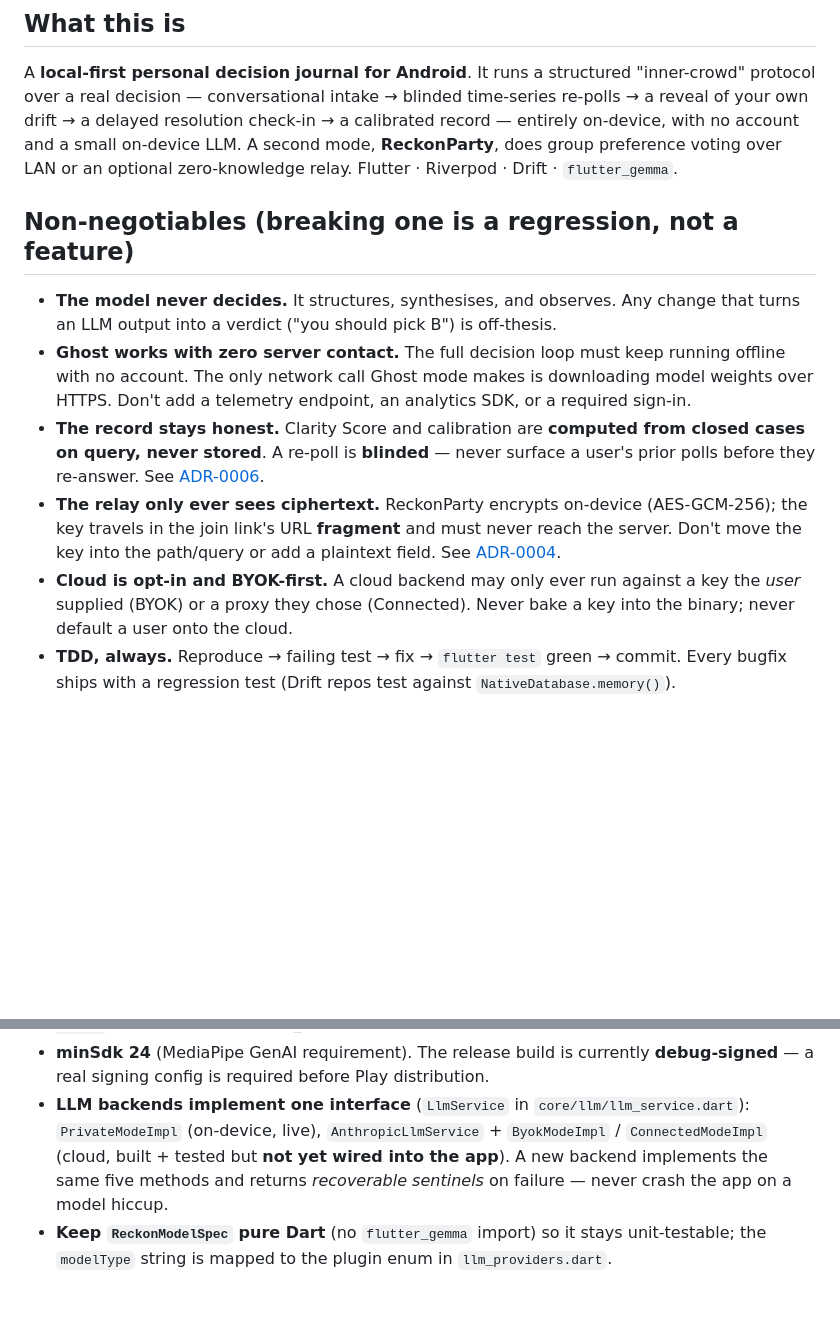
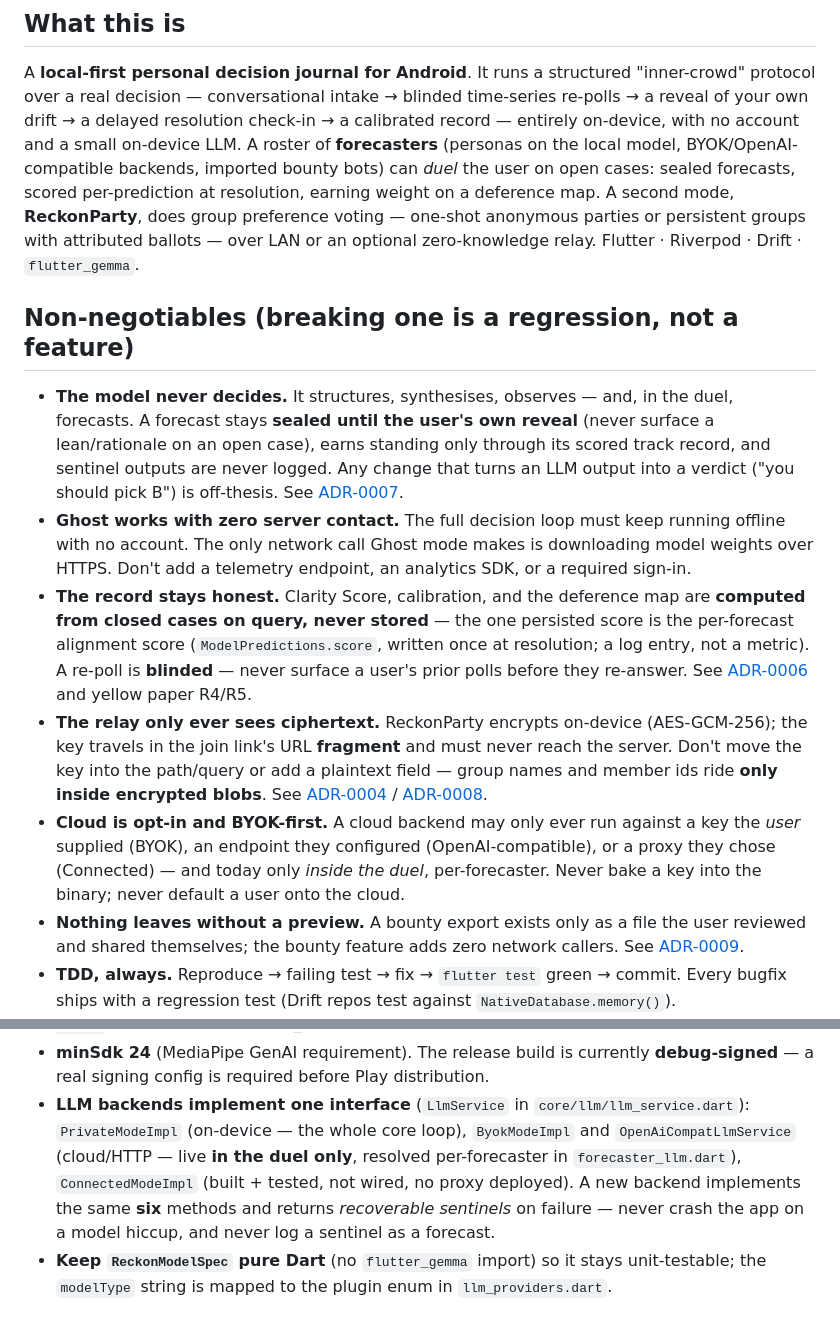
Before and after one commit to levitatingflyfisher/Reckon, a Markdown page: AGENTS.md, 2 parts joined by grey strips. GitHub-like rendering; blank space fills up the shorter version.

Commit message:
docs(agents): the rulebook learns the duel, groups, and the bounty boundary
An agent following the old AGENTS.md would have broken three fresh
invariants without knowing they exist: surfacing a sealed forecast on an
open case, treating 'the same five methods' as the LlmService contract
(it's six now, and sentinels must never be logged as forecasts), and
assuming all cloud backends are unwired (two are live, duel-only,
per-forecaster). Non-negotiables and the module map now name the new
features and their ADRs.

```diff
--- a/AGENTS.md
+++ b/AGENTS.md
@@ -25,28 +25,44 @@ A **local-first personal decision journal for Android**. It runs a structured
 "inner-crowd" protocol over a real decision — conversational intake → blinded
 time-series re-polls → a reveal of your own drift → a delayed resolution check-in →
 a calibrated record — entirely on-device, with no account and a small on-device LLM.
-A second mode, **ReckonParty**, does group preference voting over LAN or an optional
-zero-knowledge relay. Flutter · Riverpod · Drift · `flutter_gemma`.
+A roster of **forecasters** (personas on the local model, BYOK/OpenAI-compatible
+backends, imported bounty bots) can *duel* the user on open cases: sealed forecasts,
+scored per-prediction at resolution, earning weight on a deference map. A second mode,
+**ReckonParty**, does group preference voting — one-shot anonymous parties or
+persistent groups with attributed ballots — over LAN or an optional zero-knowledge
+relay. Flutter · Riverpod · Drift · `flutter_gemma`.
 
 ## Non-negotiables (breaking one is a regression, not a feature)
 
-- **The model never decides.** It structures, synthesises, and observes. Any change
-  that turns an LLM output into a verdict ("you should pick B") is off-thesis.
+- **The model never decides.** It structures, synthesises, observes — and, in the
+  duel, forecasts. A forecast stays **sealed until the user's own reveal** (never
+  surface a lean/rationale on an open case), earns standing only through its scored
+  track record, and sentinel outputs are never logged. Any change that turns an LLM
+  output into a verdict ("you should pick B") is off-thesis. See
+  [ADR-0007](docs/adr/0007-forecaster-duel-alignment-scoring.md).
 - **Ghost works with zero server contact.** The full decision loop must keep running
   offline with no account. The only network call Ghost mode makes is downloading
   model weights over HTTPS. Don't add a telemetry endpoint, an analytics SDK, or a
   required sign-in.
-- **The record stays honest.** Clarity Score and calibration are **computed from
-  closed cases on query, never stored**. A re-poll is **blinded** — never surface a
+- **The record stays honest.** Clarity Score, calibration, and the deference map are
+  **computed from closed cases on query, never stored** — the one persisted score is
+  the per-forecast alignment score (`ModelPredictions.score`, written once at
+  resolution; a log entry, not a metric). A re-poll is **blinded** — never surface a
   user's prior polls before they re-answer. See
-  [ADR-0006](docs/adr/0006-honest-record-blinded-repolls.md).
+  [ADR-0006](docs/adr/0006-honest-record-blinded-repolls.md) and yellow paper R4/R5.
 - **The relay only ever sees ciphertext.** ReckonParty encrypts on-device (AES-GCM-256);
   the key travels in the join link's URL **fragment** and must never reach the server.
-  Don't move the key into the path/query or add a plaintext field. See
-  [ADR-0004](docs/adr/0004-reckonparty-zero-knowledge-sync.md).
+  Don't move the key into the path/query or add a plaintext field — group names and
+  member ids ride **only inside encrypted blobs**. See
+  [ADR-0004](docs/adr/0004-reckonparty-zero-knowledge-sync.md) /
+  [ADR-0008](docs/adr/0008-persistent-groups-attributed-ballots.md).
 - **Cloud is opt-in and BYOK-first.** A cloud backend may only ever run against a key
-  the *user* supplied (BYOK) or a proxy they chose (Connected). Never bake a key into
-  the binary; never default a user onto the cloud.
+  the *user* supplied (BYOK), an endpoint they configured (OpenAI-compatible), or a
+  proxy they chose (Connected) — and today only *inside the duel*, per-forecaster.
+  Never bake a key into the binary; never default a user onto the cloud.
+- **Nothing leaves without a preview.** A bounty export exists only as a file the user
+  reviewed and shared themselves; the bounty feature adds zero network callers. See
+  [ADR-0009](docs/adr/0009-bounty-client-paste-import.md).
 - **TDD, always.** Reproduce → failing test → fix → `flutter test` green → commit.
   Every bugfix ships with a regression test (Drift repos test against
   `NativeDatabase.memory()`).
@@ -101,10 +121,12 @@ cd relay && dart pub get && dart analyze && dart test
 - **minSdk 24** (MediaPipe GenAI requirement). The release build is currently
   **debug-signed** — a real signing config is required before Play distribution.
 - **LLM backends implement one interface** (`LlmService` in `core/llm/llm_service.dart`):
-  `PrivateModeImpl` (on-device, live), `AnthropicLlmService` + `ByokModeImpl` /
-  `ConnectedModeImpl` (cloud, built + tested but **not yet wired into the app**). A new
-  backend implements the same five methods and returns *recoverable sentinels* on
-  failure — never crash the app on a model hiccup.
+  `PrivateModeImpl` (on-device — the whole core loop), `ByokModeImpl` and
+  `OpenAiCompatLlmService` (cloud/HTTP — live **in the duel only**, resolved
+  per-forecaster in `forecaster_llm.dart`), `ConnectedModeImpl` (built + tested, not
+  wired, no proxy deployed). A new backend implements the same **six** methods and
+  returns *recoverable sentinels* on failure — never crash the app on a model hiccup,
+  and never log a sentinel as a forecast.
 - **Keep `ReckonModelSpec` pure Dart** (no `flutter_gemma` import) so it stays
   unit-testable; the `modelType` string is mapped to the plugin enum in
   `llm_providers.dart`.
```
Also changed, not shown: other parts of AGENTS.md (+5 -1 lines).
